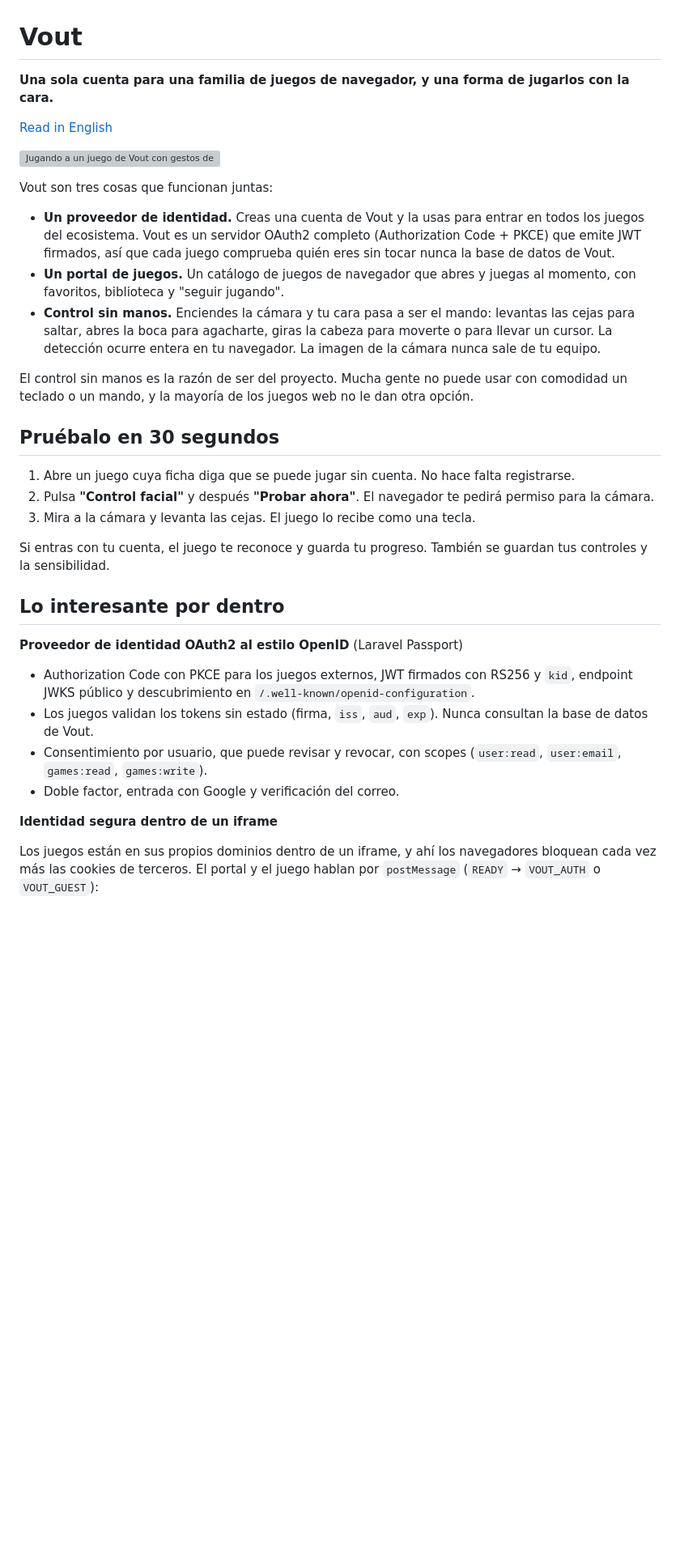
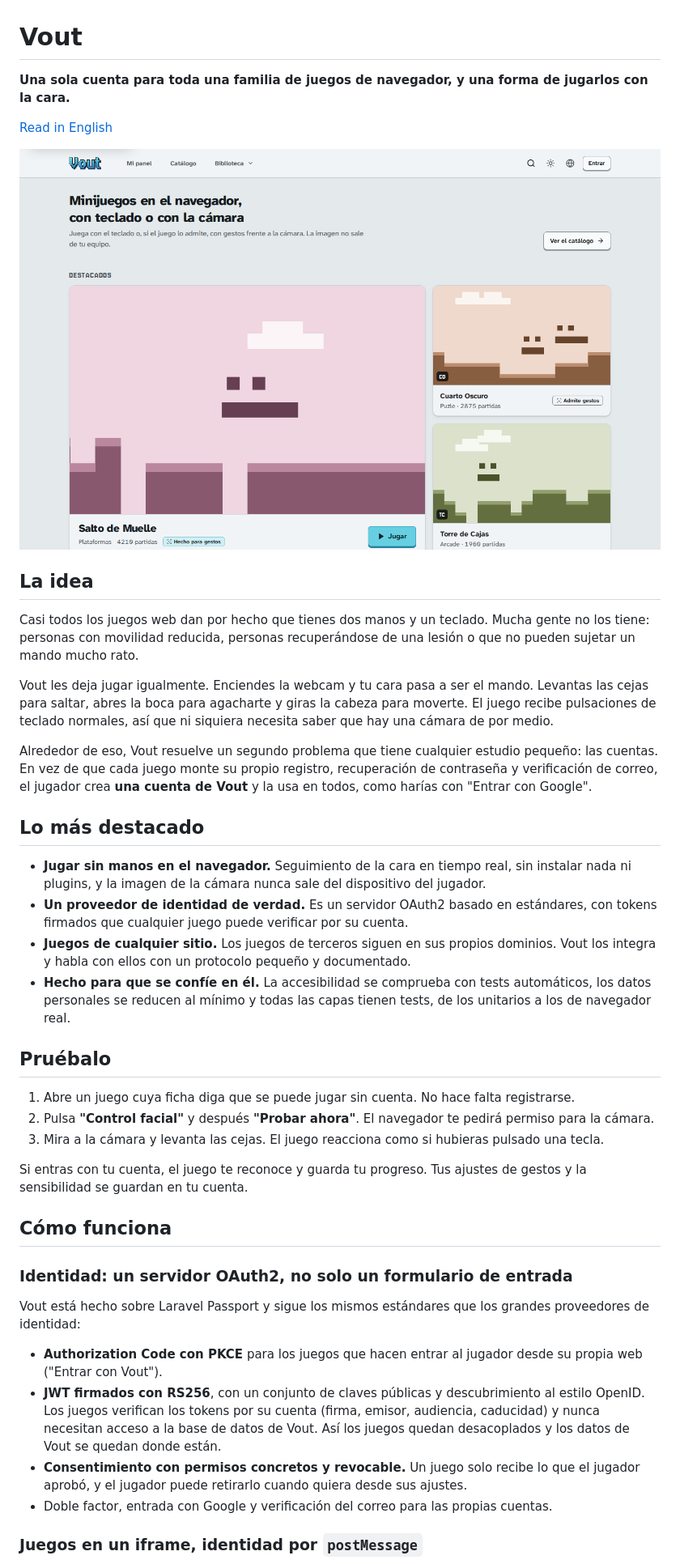
Before and after one commit to OliverMp28/vout, a Markdown page: README.es.md, the part around one of its changes. Shown at 81% size. GitHub-like rendering; pictures changed too: docs/media/portal.png (added); blank space fills up the shorter version; grey boxes are pictures that could not be loaded.

Commit message:
docs: README mas completo y seguro con capturas del portal; test del invitado independiente del idioma (fallaba en CI en ingles)

```diff
--- a/README.es.md
+++ b/README.es.md
@@ -1,37 +1,44 @@
 # Vout
 
-**Una sola cuenta para una familia de juegos de navegador, y una forma de jugarlos con la cara.**
+**Una sola cuenta para toda una familia de juegos de navegador, y una forma de jugarlos con la cara.**
 
 [Read in English](README.md)
 
-![Jugando a un juego de Vout con gestos de la cara](docs/media/demo.gif)
+![Portada de Vout: juegos destacados, categorías y juegos hechos para gestos](docs/media/portal.png)
 
-Vout son tres cosas que funcionan juntas:
+## La idea
 
-- **Un proveedor de identidad.** Creas una cuenta de Vout y la usas para entrar en todos los juegos del ecosistema. Vout es un servidor OAuth2 completo (Authorization Code + PKCE) que emite JWT firmados, así que cada juego comprueba quién eres sin tocar nunca la base de datos de Vout.
-- **Un portal de juegos.** Un catálogo de juegos de navegador que abres y juegas al momento, con favoritos, biblioteca y "seguir jugando".
-- **Control sin manos.** Enciendes la cámara y tu cara pasa a ser el mando: levantas las cejas para saltar, abres la boca para agacharte, giras la cabeza para moverte o para llevar un cursor. La detección ocurre entera en tu navegador. La imagen de la cámara nunca sale de tu equipo.
+Casi todos los juegos web dan por hecho que tienes dos manos y un teclado. Mucha gente no los tiene: personas con movilidad reducida, personas recuperándose de una lesión o que no pueden sujetar un mando mucho rato.
 
-El control sin manos es la razón de ser del proyecto. Mucha gente no puede usar con comodidad un teclado o un mando, y la mayoría de los juegos web no le dan otra opción.
+Vout les deja jugar igualmente. Enciendes la webcam y tu cara pasa a ser el mando. Levantas las cejas para saltar, abres la boca para agacharte y giras la cabeza para moverte. El juego recibe pulsaciones de teclado normales, así que ni siquiera necesita saber que hay una cámara de por medio.
 
-## Pruébalo en 30 segundos
+Alrededor de eso, Vout resuelve un segundo problema que tiene cualquier estudio pequeño: las cuentas. En vez de que cada juego monte su propio registro, recuperación de contraseña y verificación de correo, el jugador crea **una cuenta de Vout** y la usa en todos, como harías con "Entrar con Google".
+
+## Lo más destacado
+
+- **Jugar sin manos en el navegador.** Seguimiento de la cara en tiempo real, sin instalar nada ni plugins, y la imagen de la cámara nunca sale del dispositivo del jugador.
+- **Un proveedor de identidad de verdad.** Es un servidor OAuth2 basado en estándares, con tokens firmados que cualquier juego puede verificar por su cuenta.
+- **Juegos de cualquier sitio.** Los juegos de terceros siguen en sus propios dominios. Vout los integra y habla con ellos con un protocolo pequeño y documentado.
+- **Hecho para que se confíe en él.** La accesibilidad se comprueba con tests automáticos, los datos personales se reducen al mínimo y todas las capas tienen tests, de los unitarios a los de navegador real.
+
+## Pruébalo
 
 1. Abre un juego cuya ficha diga que se puede jugar sin cuenta. No hace falta registrarse.
 2. Pulsa **"Control facial"** y después **"Probar ahora"**. El navegador te pedirá permiso para la cámara.
-3. Mira a la cámara y levanta las cejas. El juego lo recibe como una tecla.
+3. Mira a la cámara y levanta las cejas. El juego reacciona como si hubieras pulsado una tecla.
 
-Si entras con tu cuenta, el juego te reconoce y guarda tu progreso. También se guardan tus controles y la sensibilidad.
+Si entras con tu cuenta, el juego te reconoce y guarda tu progreso. Tus ajustes de gestos y la sensibilidad se guardan en tu cuenta.
 
-## Lo interesante por dentro
+## Cómo funciona
 
-**Proveedor de identidad OAuth2 al estilo OpenID** (Laravel Passport)
+### Identidad: un servidor OAuth2, no solo un formulario de entrada
 
-- Authorization Code con PKCE para los juegos externos, JWT firmados con RS256 y `kid`, endpoint JWKS público y descubrimiento en `/.well-known/openid-configuration`.
-- Los juegos validan los tokens sin estado (firma, `iss`, `aud`, `exp`). Nunca consultan la base de datos de Vout.
-- Consentimiento por usuario, que puede revisar y revocar, con scopes (`user:read`, `user:email`, `games:read`, `games:write`).
-- Doble factor, entrada con Google y verificación del correo.
+Vout está hecho sobre Laravel Passport y sigue los mismos estándares que los grandes proveedores de identidad:
 
-**Identidad segura dentro de un iframe**
+- **Authorization Code con PKCE** para los juegos que hacen entrar al jugador desde su propia web ("Entrar con Vout").
+- **JWT firmados con RS256**, con un conjunto de claves públicas y descubrimiento al estilo OpenID. Los juegos verifican los tokens por su cuenta (firma, emisor, audiencia, caducidad) y nunca necesitan acceso a la base de datos de Vout. Así los juegos quedan desacoplados y los datos de Vout se quedan donde están.
+- **Consentimiento con permisos concretos y revocable.** Un juego solo recibe lo que el jugador aprobó, y el jugador puede retirarlo cuando quiera desde sus ajustes.
+- Doble factor, entrada con Google y verificación del correo para las propias cuentas.
 
-Los juegos están en sus propios dominios dentro de un iframe, y ahí los navegadores bloquean cada vez más las cookies de terceros. El portal y el juego hablan por `postMessage` (`READY` → `VOUT_AUTH` o `VOUT_GUEST`):
+### Juegos en un iframe, identidad por `postMessage`
 
```
Also changed, not shown: other parts of README.es.md (+63 -35 lines), README.md (+89 -54 lines), docs/media/developers.png (added), 1 other file.
